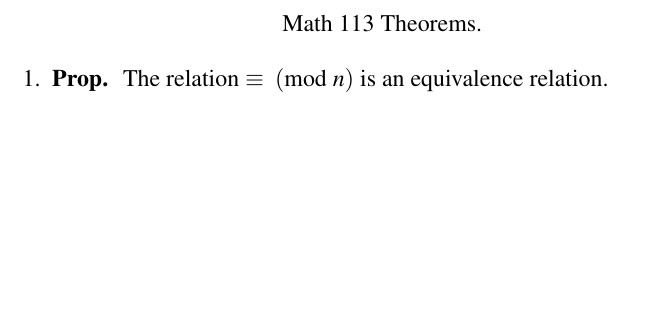
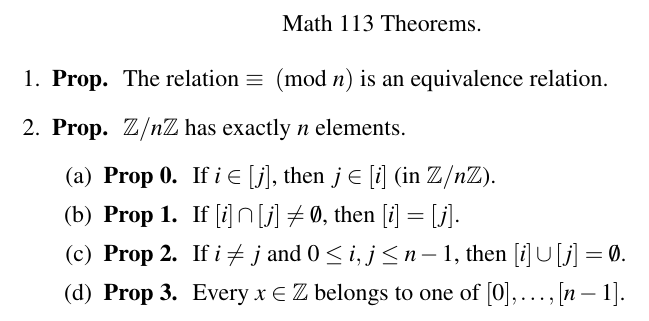
Before and after one commit to CaptMD-11/Math113, a LaTeX document (math113thms/math113thms.tex): part of the page, cut so that both start at the same text, the shorter picture padded with empty space. Compiled offline with pdfLaTeX.

Commit message:
added stuff for jan 29 lecture

```diff
--- a/math113thms/math113thms.tex
+++ b/math113thms/math113thms.tex
@@ -49,6 +49,13 @@
 
 \begin{enumerate}
     \item \textbf{Prop. } The relation $\equiv \Mod{n}$ is an equivalence relation.
+    \item \textbf{Prop. } $\mathbb{Z}/n\mathbb{Z}$ has exactly $n$ elements.
+    \begin{enumerate}
+        \item \textbf{Prop 0. } If $i \in [j]$, then $j \in [i]$ (in $\mathbb{Z}/n\mathbb{Z}$).
+        \item \textbf{Prop 1. } If $[i] \cap [j] \neq \emptyset$, then $[i]=[j]$.
+        \item \textbf{Prop 2. } If $i \neq j$ and $0 \leq i,j \leq n-1$, then $[i]\cup[j] = \emptyset$.
+        \item \textbf{Prop 3. } Every $x \in \mathbb{Z}$ belongs to one of $[0],\dots,[n-1]$.
+    \end{enumerate}
 \end{enumerate}
 
 \end{document}
```
Also changed, not shown: math113thms/math113thms.pdf, 4 other files.
